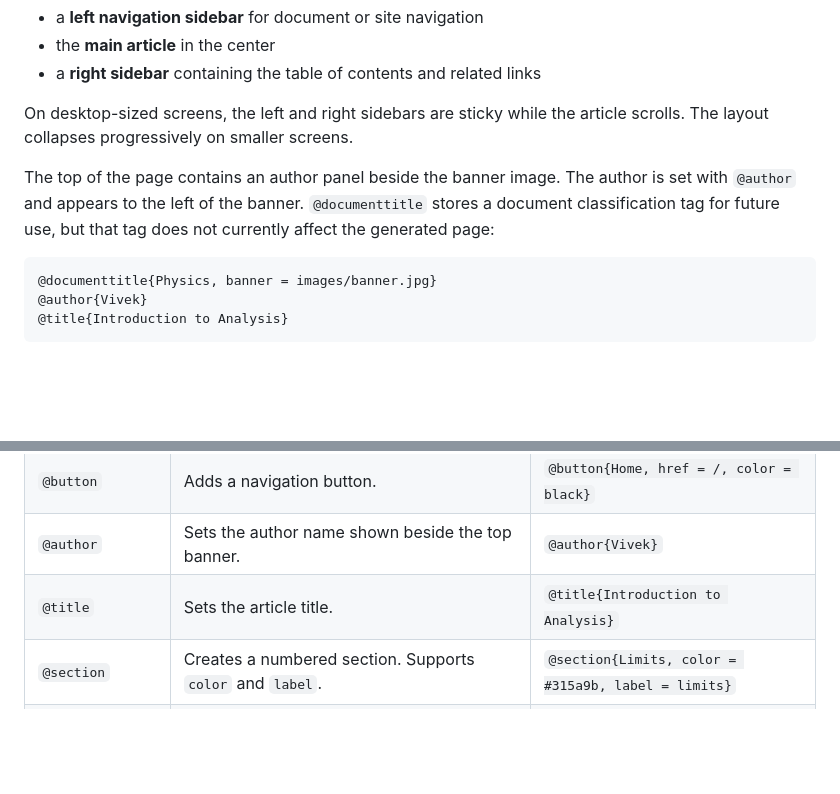
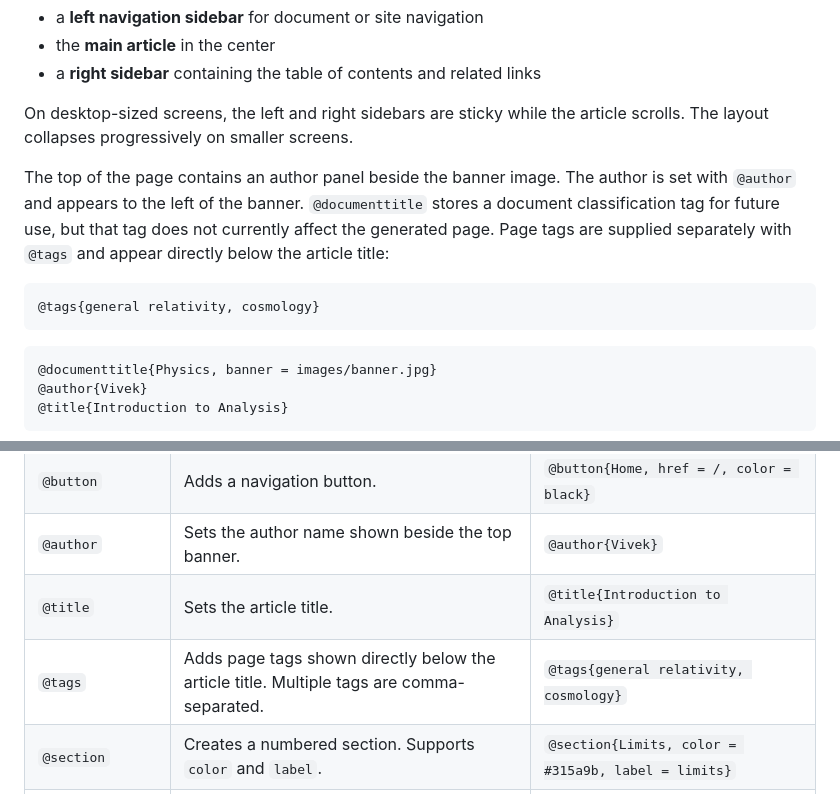
Before and after one commit to VivekH90/mark-two, a Markdown page: README.md, 2 parts joined by grey strips. GitHub-like rendering; blank space fills up the shorter version.

Commit message:
Document page tags syntax

````diff
--- a/README.md
+++ b/README.md
@@ -80,7 +80,12 @@ Mark Two's default HTML template produces a three-part page layout beneath the t
 
 On desktop-sized screens, the left and right sidebars are sticky while the article scrolls. The layout collapses progressively on smaller screens.
 
-The top of the page contains an author panel beside the banner image. The author is set with `@author` and appears to the left of the banner. `@documenttitle` stores a document classification tag for future use, but that tag does not currently affect the generated page:
+The top of the page contains an author panel beside the banner image. The author is set with `@author` and appears to the left of the banner. `@documenttitle` stores a document classification tag for future use, but that tag does not currently affect the generated page. Page tags are supplied separately with `@tags` and appear directly below the article title:
+
+```text
+@tags{general relativity, cosmology}
+```
+
 
 ```text
 @documenttitle{Physics, banner = images/banner.jpg}
@@ -163,6 +168,7 @@ The single-line form remains valid too.
 | `@button` | Adds a navigation button. | `@button{Home, href = /, color = black}` |
 | `@author` | Sets the author name shown beside the top banner. | `@author{Vivek}` |
 | `@title` | Sets the article title. | `@title{Introduction to Analysis}` |
+| `@tags` | Adds page tags shown directly below the article title. Multiple tags are comma-separated. | `@tags{general relativity, cosmology}` |
 | `@section` | Creates a numbered section. Supports `color` and `label`. | `@section{Limits, color = #315a9b, label = limits}` |
 | `@subsection` | Creates a numbered subsection. Supports `label`. | `@subsection{One-sided limits, label = one-sided}` |
 | `@image` | Inserts a single image or a multi-image row. Single images support `image`/`src`, `width`, `height`, `alt`, `caption`, and `label`. Multiple images use `image(1)`, `image(2)`, ... and support independent `width(n)` and `height(n)` values. Unspecified widths share the remaining row space. | `@image{image(1) = first.png, image(2) = second.png, width(1) = 55%, width(2) = 35%, caption = A comparison.}` |
````
